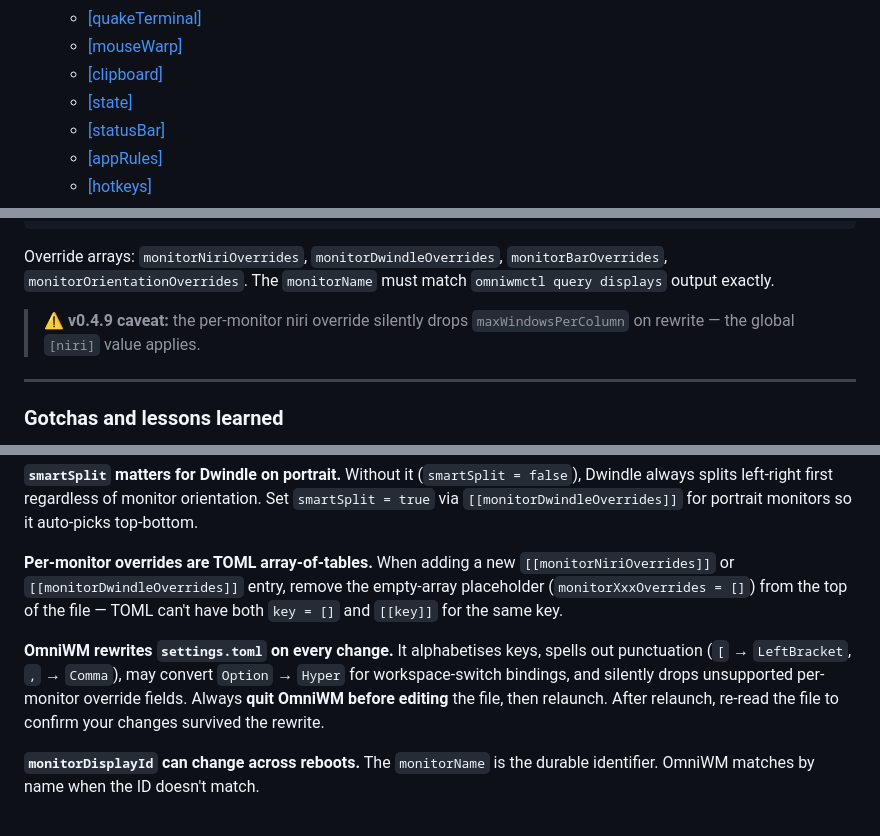
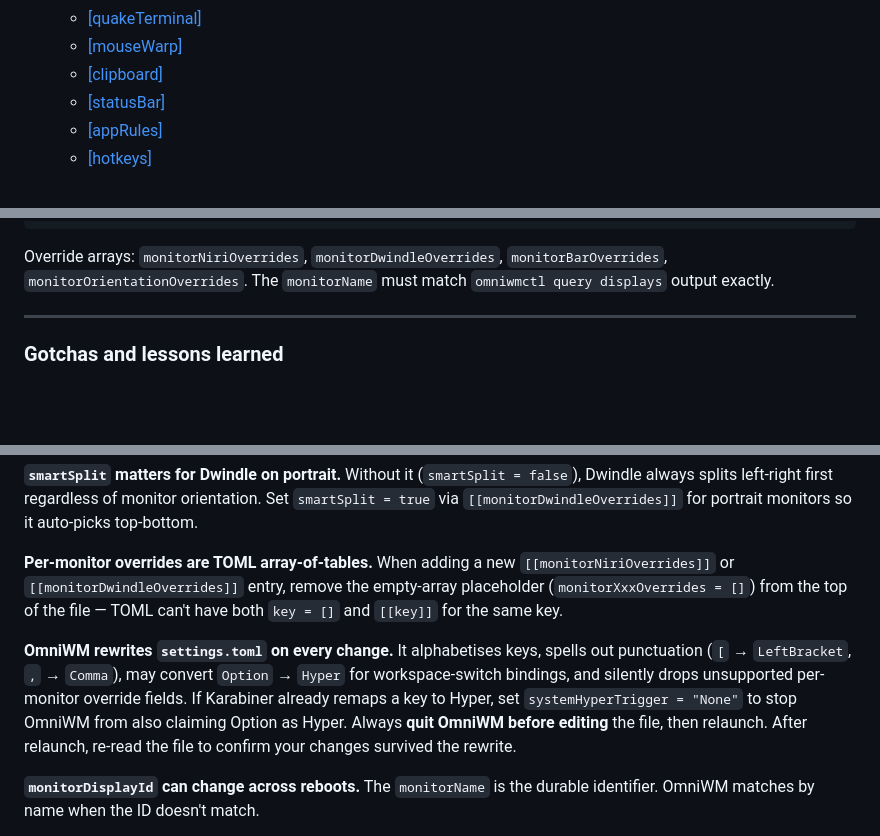
Before and after one commit to theskumar/dotfiles, a Markdown page: docs/OMNIWM.md, 3 parts joined by grey strips. Rendered like a GitHub page; blank space fills up the shorter version.

```diff
--- a/docs/OMNIWM.md
+++ b/docs/OMNIWM.md
@@ -25,7 +25,6 @@ OmniWM is a macOS tiling window manager inspired by Niri and Hyprland. It suppor
   - [[quakeTerminal]](#quaketerminal)
   - [[mouseWarp]](#mousewarp)
   - [[clipboard]](#clipboard)
-  - [[state]](#state)
   - [[statusBar]](#statusbar)
   - [[appRules]](#apprules)
   - [[hotkeys]](#hotkeys)
@@ -611,7 +590,6 @@ smartSplit = true
 
 Override arrays: `monitorNiriOverrides`, `monitorDwindleOverrides`, `monitorBarOverrides`, `monitorOrientationOverrides`. The `monitorName` must match `omniwmctl query displays` output exactly.
 
-> ⚠️ **v0.4.9 caveat:** the per-monitor niri override silently drops `maxWindowsPerColumn` on rewrite — the global `[niri]` value applies.
 
 ---
 
@@ -623,7 +601,7 @@ Override arrays: `monitorNiriOverrides`, `monitorDwindleOverrides`, `monitorBarO
 
 **Per-monitor overrides are TOML array-of-tables.** When adding a new `[[monitorNiriOverrides]]` or `[[monitorDwindleOverrides]]` entry, remove the empty-array placeholder (`monitorXxxOverrides = []`) from the top of the file — TOML can't have both `key = []` and `[[key]]` for the same key.
 
-**OmniWM rewrites `settings.toml` on every change.** It alphabetises keys, spells out punctuation (`[` → `LeftBracket`, `,` → `Comma`), may convert `Option` → `Hyper` for workspace-switch bindings, and silently drops unsupported per-monitor override fields. Always **quit OmniWM before editing** the file, then relaunch. After relaunch, re-read the file to confirm your changes survived the rewrite.
+**OmniWM rewrites `settings.toml` on every change.** It alphabetises keys, spells out punctuation (`[` → `LeftBracket`, `,` → `Comma`), may convert `Option` → `Hyper` for workspace-switch bindings, and silently drops unsupported per-monitor override fields. If Karabiner already remaps a key to Hyper, set `systemHyperTrigger = "None"` to stop OmniWM from also claiming Option as Hyper. Always **quit OmniWM before editing** the file, then relaunch. After relaunch, re-read the file to confirm your changes survived the rewrite.
 
 **`monitorDisplayId` can change across reboots.** The `monitorName` is the durable identifier. OmniWM matches by name when the ID doesn't match.
 
```
Also changed, not shown: other parts of docs/OMNIWM.md (+9 -29 lines).
